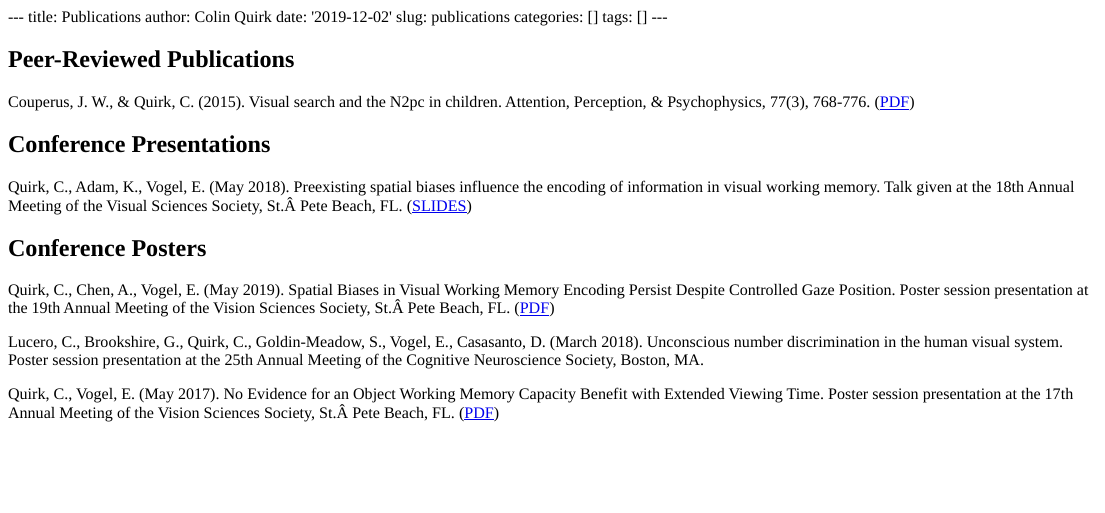
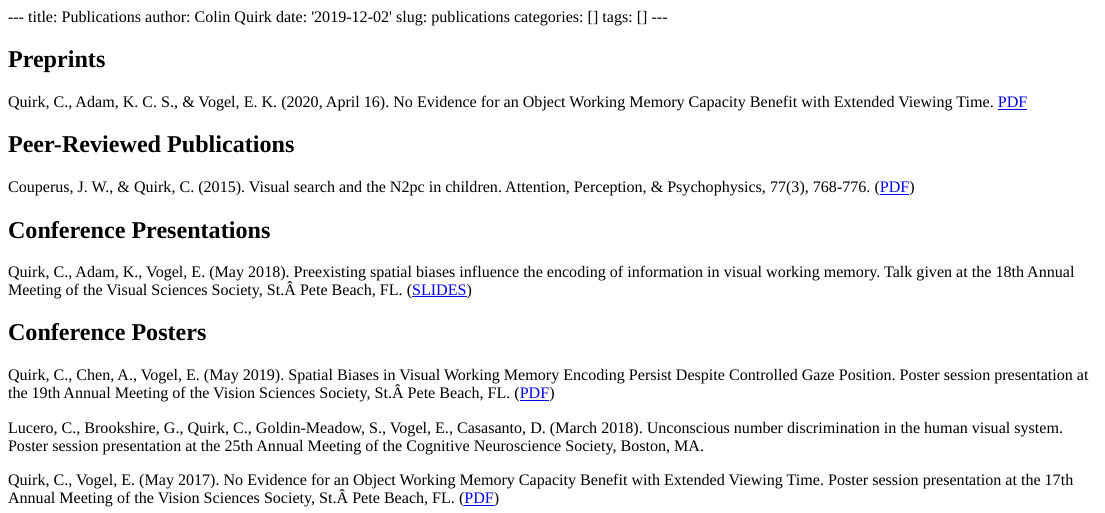
Before and after one commit to colinquirk/colinquirk.com, an R Markdown document (content/Publications.Rmd): the page in a window 1100 px wide, from its top. The pictures show the output file content/Publications.html that the author committed with the source, opened offline.

Commit message:
add new preprint

```diff
--- a/content/Publications.Rmd
+++ b/content/Publications.Rmd
@@ -6,6 +6,10 @@ slug: publications
 categories: []
 tags: []
 ---
+
+## Preprints
+
+Quirk, C., Adam, K. C. S., & Vogel, E. K. (2020, April 16). No Evidence for an Object Working Memory Capacity Benefit with Extended Viewing Time. [PDF](https://osf.io/pzy5q/)
 
 ## Peer-Reviewed Publications
 
```
Also changed, not shown: content/Publications.html.
